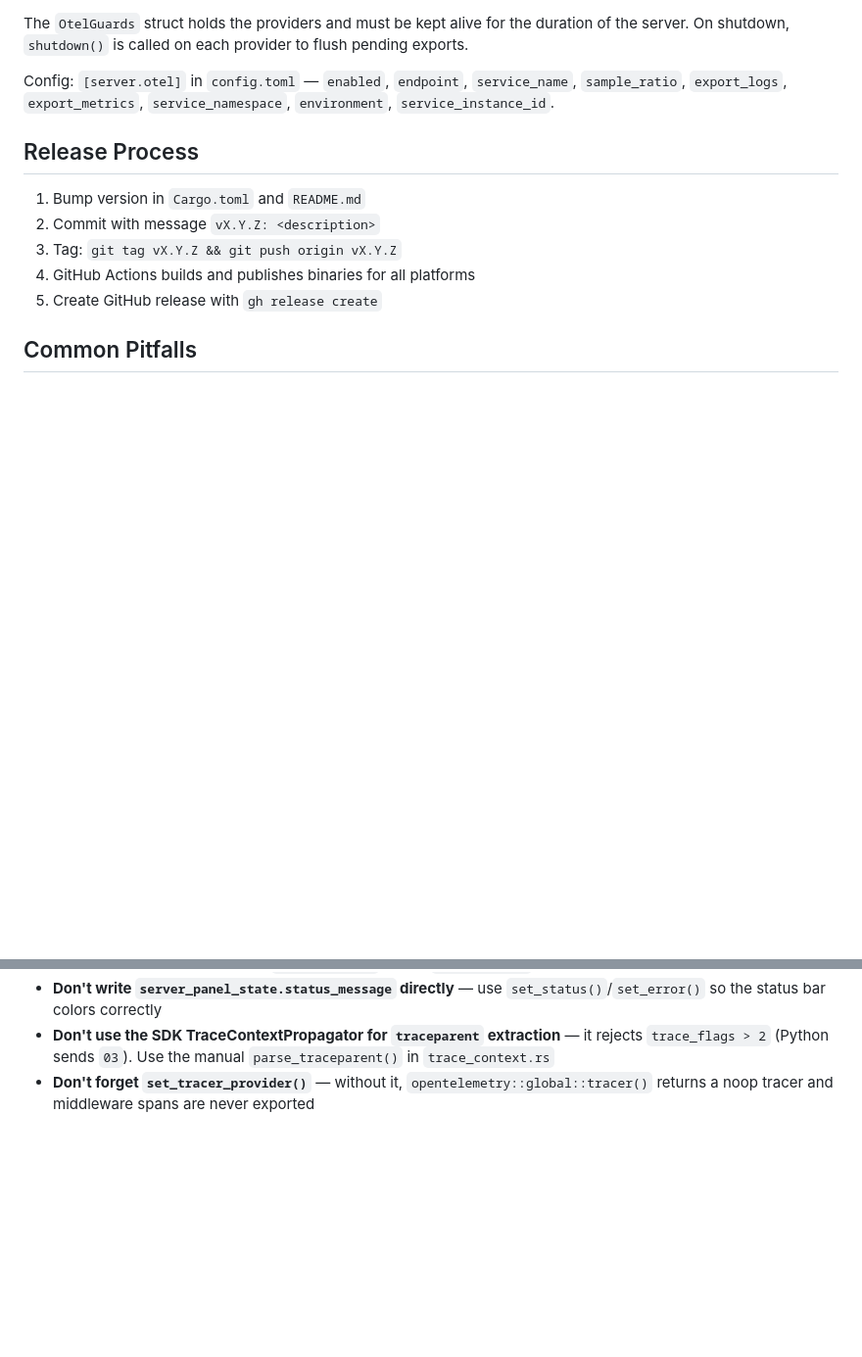
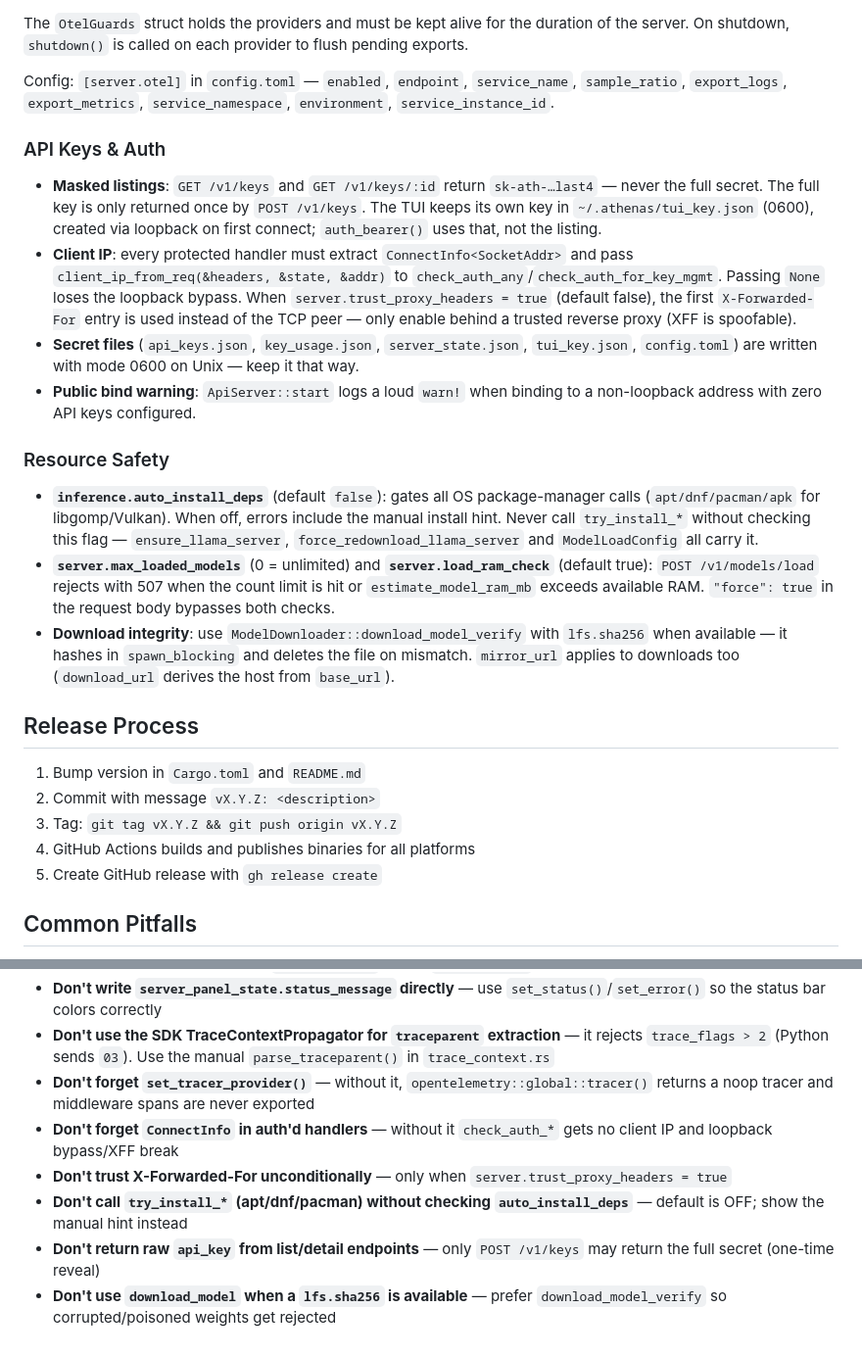
Before and after one commit to Kodjaoglanian/athenas-studio, a Markdown page: AGENTS.md, 2 parts joined by grey strips. Shown at 98% size. Drawn GitHub-style; blank space fills up the shorter version.

Commit message:
docs: document auth/IP handling, resource limits and new pitfalls

```diff
--- a/AGENTS.md
+++ b/AGENTS.md
@@ -199,6 +199,43 @@ Config: `[server.otel]` in `config.toml` — `enabled`, `endpoint`,
 `service_name`, `sample_ratio`, `export_logs`, `export_metrics`,
 `service_namespace`, `environment`, `service_instance_id`.
 
+### API Keys & Auth
+
+- **Masked listings**: `GET /v1/keys` and `GET /v1/keys/:id` return
+  `sk-ath-…last4` — never the full secret. The full key is only
+  returned once by `POST /v1/keys`. The TUI keeps its own key in
+  `~/.athenas/tui_key.json` (0600), created via loopback on first
+  connect; `auth_bearer()` uses that, not the listing.
+- **Client IP**: every protected handler must extract
+  `ConnectInfo<SocketAddr>` and pass `client_ip_from_req(&headers,
+  &state, &addr)` to `check_auth_any`/`check_auth_for_key_mgmt`.
+  Passing `None` loses the loopback bypass. When
+  `server.trust_proxy_headers = true` (default false), the first
+  `X-Forwarded-For` entry is used instead of the TCP peer — only
+  enable behind a trusted reverse proxy (XFF is spoofable).
+- **Secret files** (`api_keys.json`, `key_usage.json`,
+  `server_state.json`, `tui_key.json`, `config.toml`) are written with
+  mode 0600 on Unix — keep it that way.
+- **Public bind warning**: `ApiServer::start` logs a loud `warn!` when
+  binding to a non-loopback address with zero API keys configured.
+
+### Resource Safety
+
+- **`inference.auto_install_deps`** (default `false`): gates all OS
+  package-manager calls (`apt/dnf/pacman/apk` for libgomp/Vulkan).
+  When off, errors include the manual install hint. Never call
+  `try_install_*` without checking this flag — `ensure_llama_server`,
+  `force_redownload_llama_server` and `ModelLoadConfig` all carry it.
+- **`server.max_loaded_models`** (0 = unlimited) and
+  **`server.load_ram_check`** (default true): `POST /v1/models/load`
+  rejects with 507 when the count limit is hit or
+  `estimate_model_ram_mb` exceeds available RAM. `"force": true` in
+  the request body bypasses both checks.
+- **Download integrity**: use `ModelDownloader::download_model_verify`
+  with `lfs.sha256` when available — it hashes in `spawn_blocking` and
+  deletes the file on mismatch. `mirror_url` applies to downloads too
+  (`download_url` derives the host from `base_url`).
+
 ## Release Process
 
 1. Bump version in `Cargo.toml` and `README.md`
@@ -219,3 +256,8 @@ Config: `[server.otel]` in `config.toml` — `enabled`, `endpoint`,
 - **Don't write `server_panel_state.status_message` directly** — use `set_status()`/`set_error()` so the status bar colors correctly
 - **Don't use the SDK TraceContextPropagator for `traceparent` extraction** — it rejects `trace_flags > 2` (Python sends `03`). Use the manual `parse_traceparent()` in `trace_context.rs`
 - **Don't forget `set_tracer_provider()`** — without it, `opentelemetry::global::tracer()` returns a noop tracer and middleware spans are never exported
+- **Don't forget `ConnectInfo` in auth'd handlers** — without it `check_auth_*` gets no client IP and loopback bypass/XFF break
+- **Don't trust X-Forwarded-For unconditionally** — only when `server.trust_proxy_headers = true`
+- **Don't call `try_install_*` (apt/dnf/pacman) without checking `auto_install_deps`** — default is OFF; show the manual hint instead
+- **Don't return raw `api_key` from list/detail endpoints** — only `POST /v1/keys` may return the full secret (one-time reveal)
+- **Don't use `download_model` when a `lfs.sha256` is available** — prefer `download_model_verify` so corrupted/poisoned weights get rejected
```
